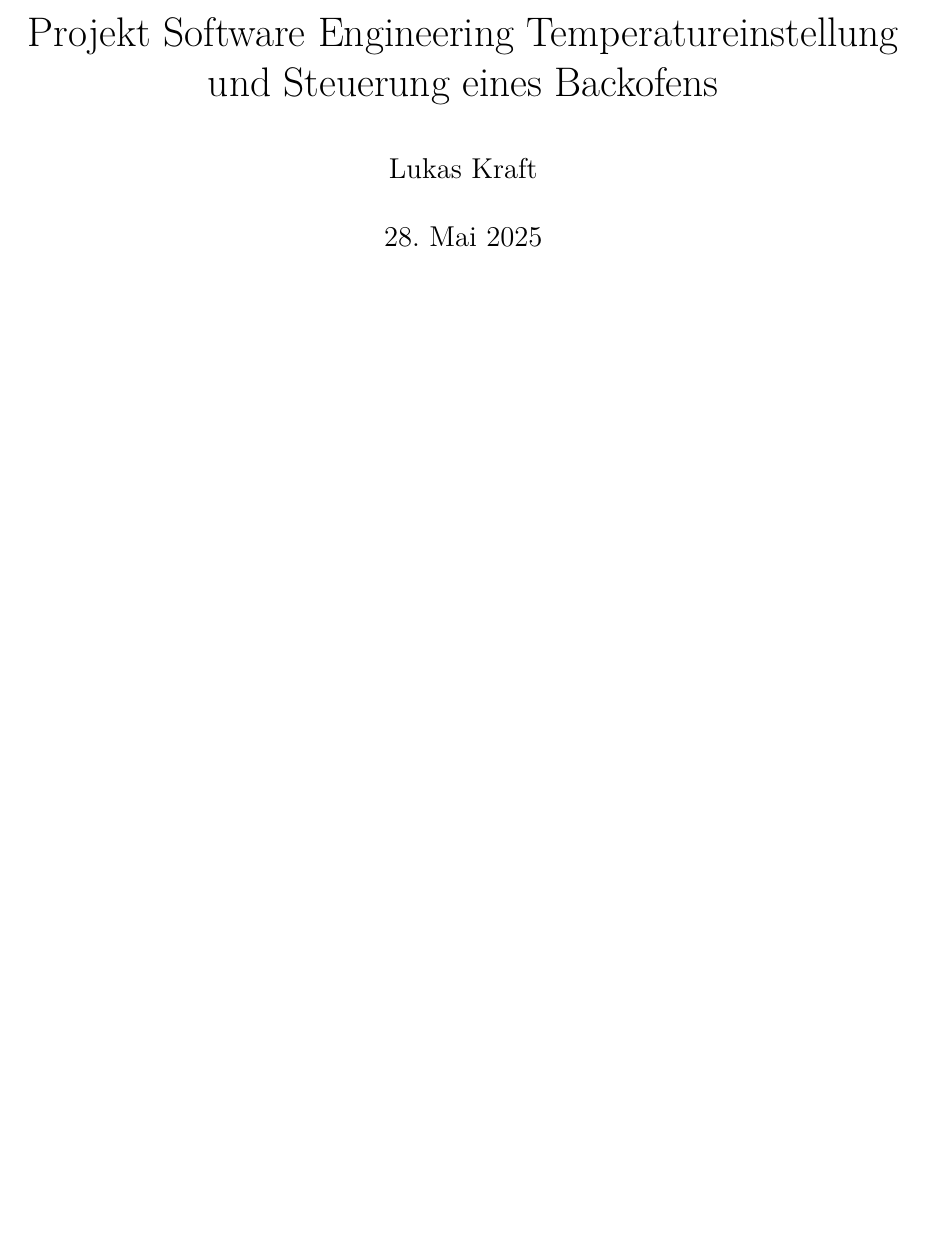
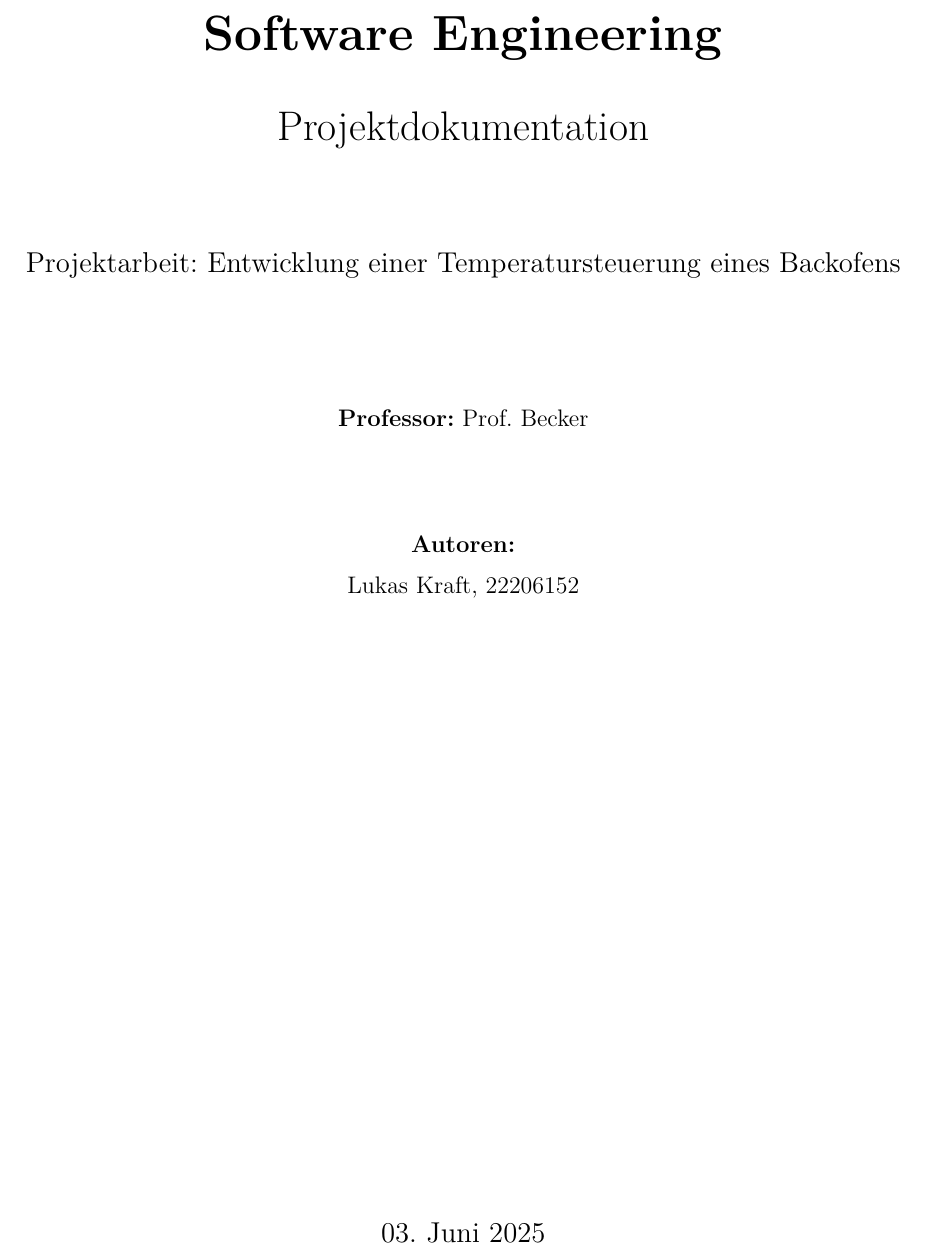
Before and after one commit to lxkas113/KI-4-Software-Engineering, a LaTeX document (latex/documentation.tex): part of page 1 of 43, cut so that both start at the same text, the shorter picture padded with empty space. Compiled offline with pdfLaTeX.

Commit message:
rework Deckblatt

```diff
--- a/latex/documentation.tex
+++ b/latex/documentation.tex
@@ -19,13 +19,29 @@
 
 \begin{document}
 
-\title{Projekt Software Engineering
- Temperatureinstellung und Steuerung eines Backofens}
-\author{Lukas Kraft}
-\date{28. Mai 2025}
+% Deckblatt
+\begin{titlepage}
+    \centering
+    \vspace*{2cm}
 
-\maketitle
+    {\Huge\bfseries Software Engineering \par}
+    \vspace{0.5cm}
+    {\LARGE Projektdokumentation\par}
+    \vspace{1.5cm}
 
+    {\large Projektarbeit: Entwicklung einer Temperatursteuerung eines Backofens \par}
+    \vspace{2cm}
+
+    \textbf{Professor:} Prof. Becker  \par
+    \vspace{1.5cm}
+
+    \textbf{Autoren:} \par
+    Lukas Kraft, 22206152 \par
+
+    \vfill
+
+    {\large 03. Juni 2025\par}
+\end{titlepage}
 \newpage
 
 \tableofcontents
```
Also changed, not shown: latex/documentation.pdf.
